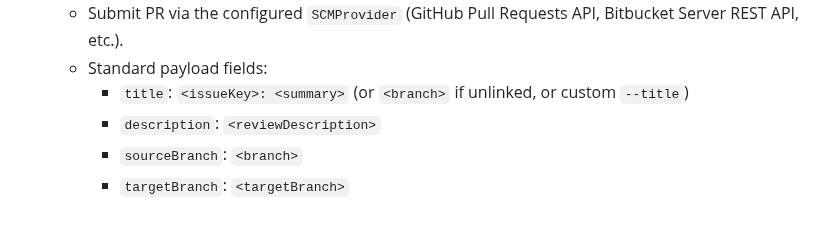
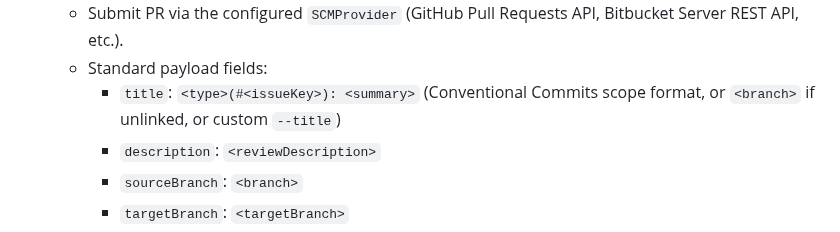
Before and after one commit to bvarnai/git-brx, a Markdown page: docs/spec/review.md, the part around the change. GitHub-like rendering.

```diff
--- a/docs/spec/review.md
+++ b/docs/spec/review.md
@@ -60,7 +60,7 @@
 8. **Pull Request Submission:**
    - Submit PR via the configured `SCMProvider` (GitHub Pull Requests API, Bitbucket Server REST API, etc.).
    - Standard payload fields:
-     - `title`: `<issueKey>: <summary>` (or `<branch>` if unlinked, or custom `--title`)
+     - `title`: `<type>(#<issueKey>): <summary>` (Conventional Commits scope format, or `<branch>` if unlinked, or custom `--title`)
      - `description`: `<reviewDescription>`
      - `sourceBranch`: `<branch>`
      - `targetBranch`: `<targetBranch>`
```
Also changed, not shown: docs/user-guide/multi-platform.md (+10 -0 lines), assets/github-squash-merge-setting.png (added), 3 other files.
